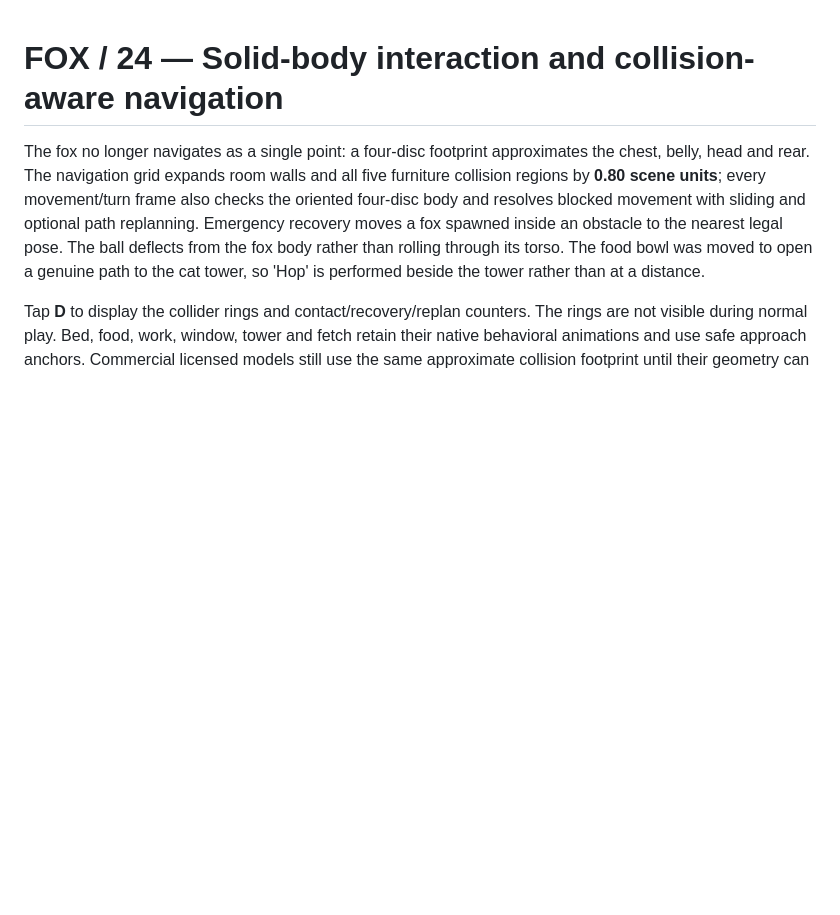
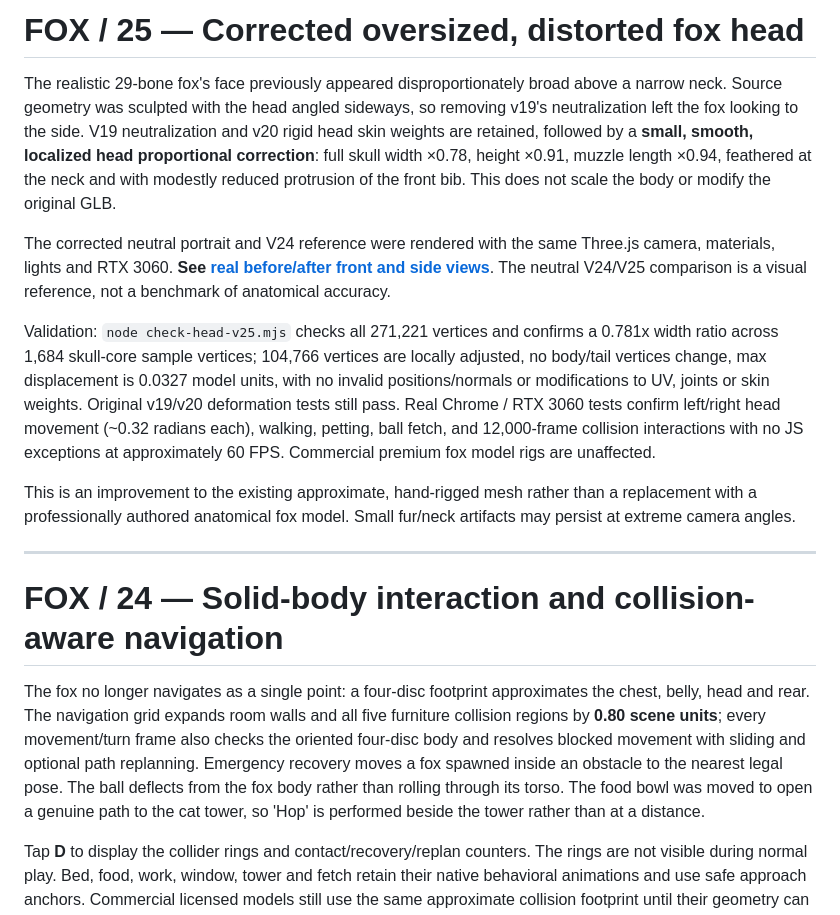
Before and after one commit to bettercallcaleb/ubuntu-fox-pet, a Markdown page: real3d/README.md, the part around the change. GitHub-like rendering; blank space fills up the shorter version.

Commit message:
FOX / 25: fix distorted realistic fox head

```diff
--- a/real3d/README.md
+++ b/real3d/README.md
@@ -1,3 +1,15 @@
+# FOX / 25 — Corrected oversized, distorted fox head
+
+The realistic 29-bone fox's face previously appeared disproportionately broad above a narrow neck. Source geometry was sculpted with the head angled sideways, so removing v19's neutralization left the fox looking to the side. V19 neutralization and v20 rigid head skin weights are retained, followed by a **small, smooth, localized head proportional correction**: full skull width ×0.78, height ×0.91, muzzle length ×0.94, feathered at the neck and with modestly reduced protrusion of the front bib. This does not scale the body or modify the original GLB.
+
+The corrected neutral portrait and V24 reference were rendered with the same Three.js camera, materials, lights and RTX 3060. **See [real before/after front and side views](docs/v25-head-before-after.jpg)**. The neutral V24/V25 comparison is a visual reference, not a benchmark of anatomical accuracy.
+
+Validation: `node check-head-v25.mjs` checks all 271,221 vertices and confirms a 0.781x width ratio across 1,684 skull-core sample vertices; 104,766 vertices are locally adjusted, no body/tail vertices change, max displacement is 0.0327 model units, with no invalid positions/normals or modifications to UV, joints or skin weights. Original v19/v20 deformation tests still pass. Real Chrome / RTX 3060 tests confirm left/right head movement (~0.32 radians each), walking, petting, ball fetch, and 12,000-frame collision interactions with no JS exceptions at approximately 60 FPS. Commercial premium fox model rigs are unaffected.
+
+This is an improvement to the existing approximate, hand-rigged mesh rather than a replacement with a professionally authored anatomical fox model. Small fur/neck artifacts may persist at extreme camera angles.
+
+---
+
 # FOX / 24 — Solid-body interaction and collision-aware navigation
 
 The fox no longer navigates as a single point: a four-disc footprint approximates the chest, belly, head and rear. The navigation grid expands room walls and all five furniture collision regions by **0.80 scene units**; every movement/turn frame also checks the oriented four-disc body and resolves blocked movement with sliding and optional path replanning. Emergency recovery moves a fox spawned inside an obstacle to the nearest legal pose. The ball deflects from the fox body rather than rolling through its torso. The food bowl was moved to open a genuine path to the cat tower, so 'Hop' is performed beside the tower rather than at a distance.
```
Also changed, not shown: real3d/docs/v25-head-before-after.jpg (added), 5 other files.
